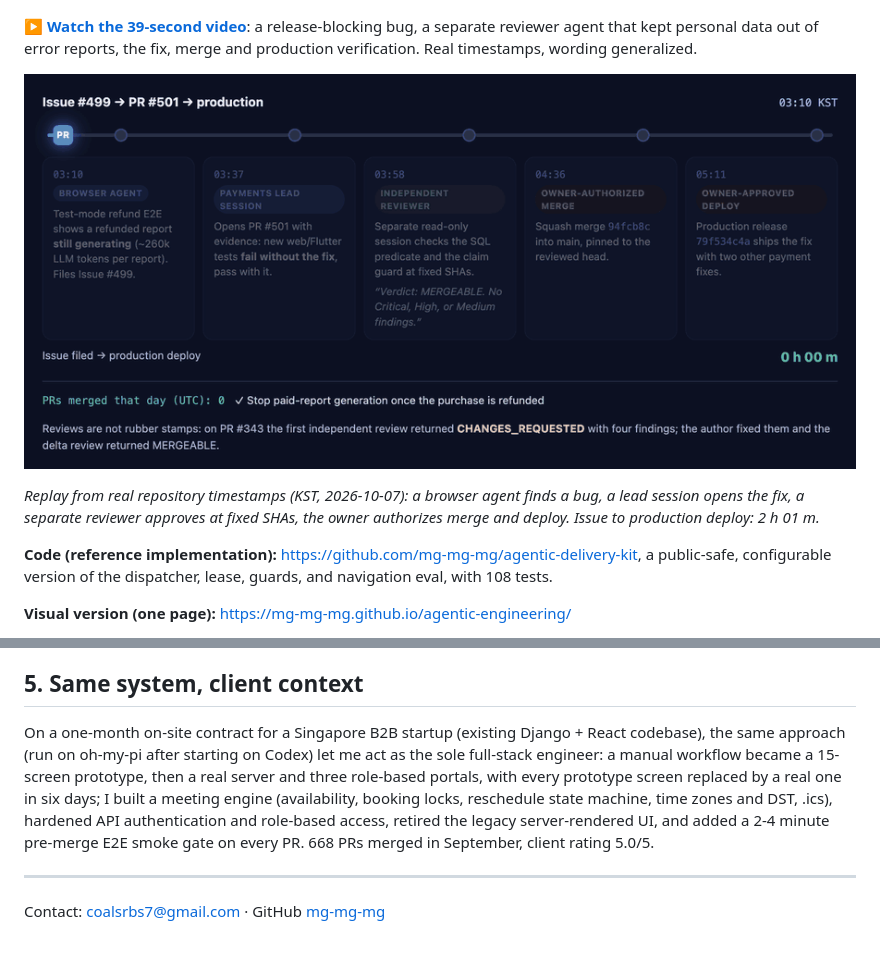
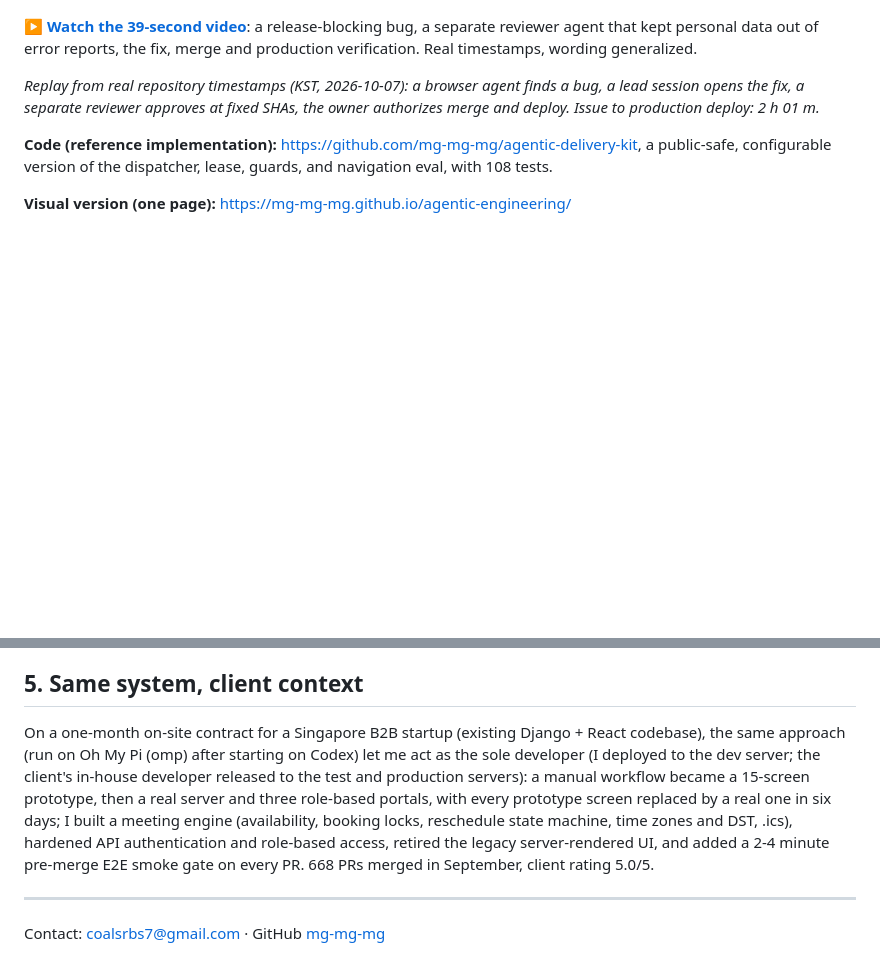
Before and after one commit to mg-mg-mg/agentic-engineering, a Markdown page: README.md, 2 parts joined by grey strips. Drawn GitHub-style; blank space fills up the shorter version.

Commit message:
Case study: drop duplicate replay GIF, name Oh My Pi (omp), clarify client deploy roles

```diff
--- a/README.md
+++ b/README.md
@@ -3,8 +3,6 @@
 [![Watch: one real bug, end to end in 39 seconds](./agent-loop-poster.jpg)](https://mg-mg-mg.github.io/agentic-engineering/#watch)
 
 ▶ **[Watch the 39-second video](https://mg-mg-mg.github.io/agentic-engineering/#watch)**: a release-blocking bug, a separate reviewer agent that kept personal data out of error reports, the fix, merge and production verification. Real timestamps, wording generalized.
-
-![Replay: Issue #499 to production deploy in 2 h 01 m, every step by agents except two owner approvals](./agentic-replay.gif)
 
 *Replay from real repository timestamps (KST, 2026-10-07): a browser agent finds a bug, a lead session opens the fix, a separate reviewer approves at fixed SHAs, the owner authorizes merge and deploy. Issue to production deploy: 2 h 01 m.*
 
@@ -109,7 +107,7 @@ I don't take the tools on faith. An evaluation script scores the index against g
 
 ## 5. Same system, client context
 
-On a one-month on-site contract for a Singapore B2B startup (existing Django + React codebase), the same approach (run on oh-my-pi after starting on Codex) let me act as the sole full-stack engineer: a manual workflow became a 15-screen prototype, then a real server and three role-based portals, with every prototype screen replaced by a real one in six days; I built a meeting engine (availability, booking locks, reschedule state machine, time zones and DST, .ics), hardened API authentication and role-based access, retired the legacy server-rendered UI, and added a 2-4 minute pre-merge E2E smoke gate on every PR. 668 PRs merged in September, client rating 5.0/5.
+On a one-month on-site contract for a Singapore B2B startup (existing Django + React codebase), the same approach (run on Oh My Pi (omp) after starting on Codex) let me act as the sole developer (I deployed to the dev server; the client's in-house developer released to the test and production servers): a manual workflow became a 15-screen prototype, then a real server and three role-based portals, with every prototype screen replaced by a real one in six days; I built a meeting engine (availability, booking locks, reschedule state machine, time zones and DST, .ics), hardened API authentication and role-based access, retired the legacy server-rendered UI, and added a 2-4 minute pre-merge E2E smoke gate on every PR. 668 PRs merged in September, client rating 5.0/5.
 
 ---
 
```
